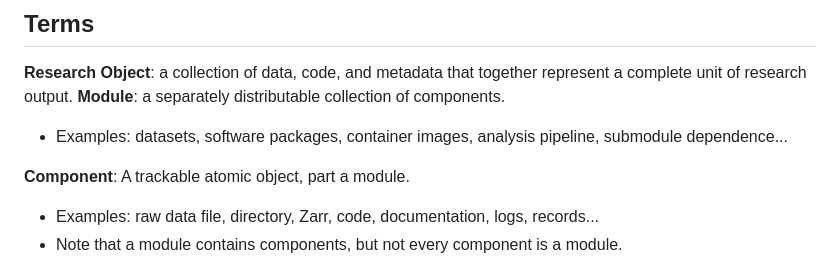
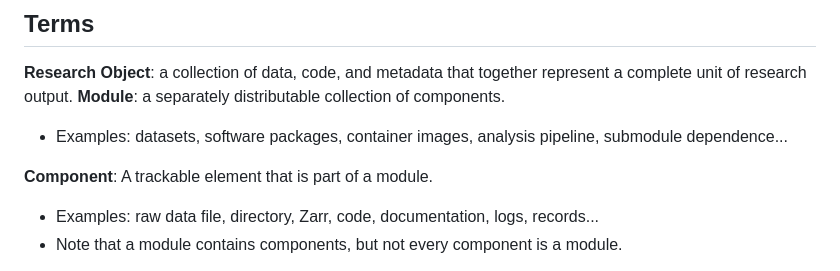
Before and after one commit to asmacdo/yoda, a Markdown page: proposals/stamped-acronym.md, the part around the change. Rendered like a GitHub page.

Commit message:
Update stamped-acronym.md
Co-authored-by: Cody Baker <51133164+CodyCBakerPhD@users.noreply.github.com>

```diff
--- a/proposals/stamped-acronym.md
+++ b/proposals/stamped-acronym.md
@@ -6,7 +6,7 @@
 **Module**: a separately distributable collection of components.
 - Examples: datasets, software packages, container images, analysis pipeline, submodule dependence...
 
-**Component**: A trackable atomic object, part a module.
+**Component**: A trackable element that is part of a module.
 - Examples: raw data file, directory, Zarr, code, documentation, logs, records...
 - Note that a module contains components, but not every component is a module.
 
```
